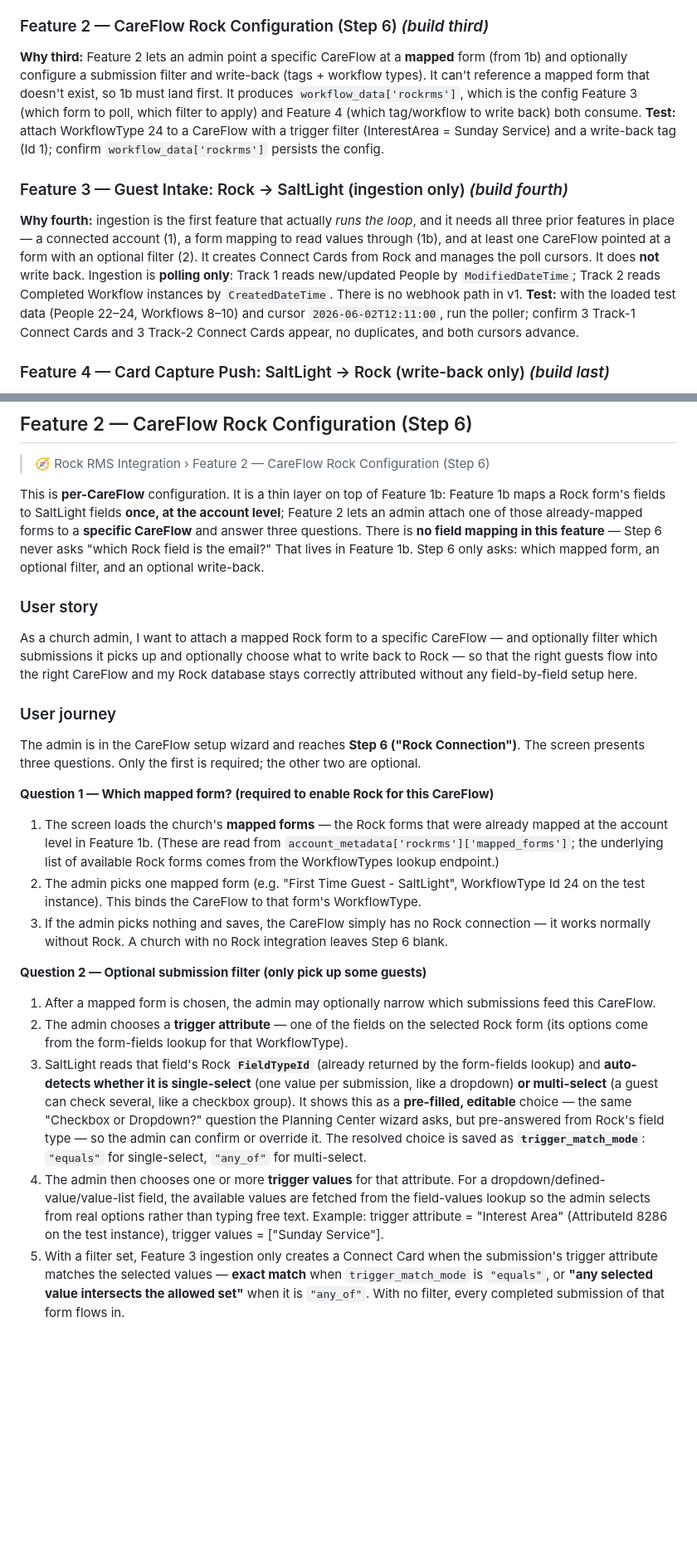
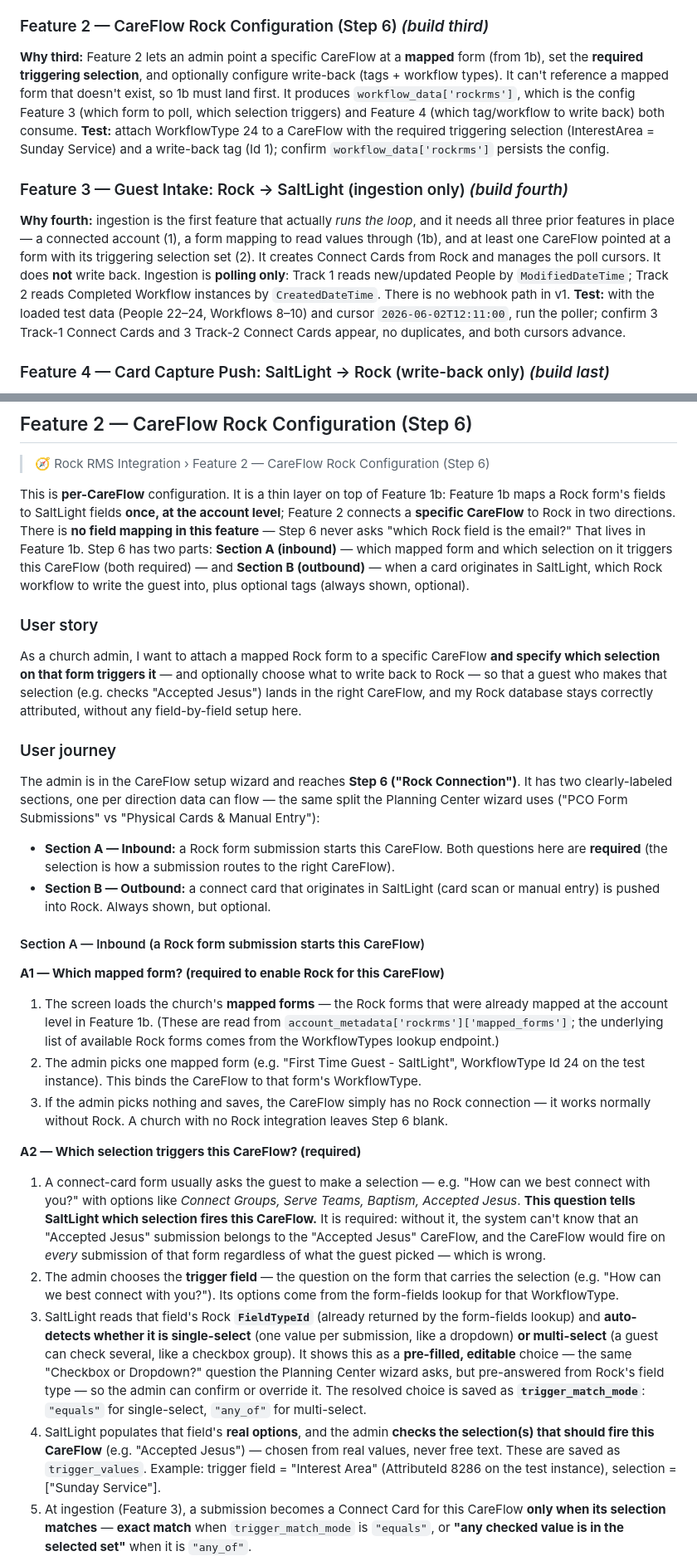
Before and after one commit to saltlight-richard/saltlight-specs, a Markdown page: specs/rock-rms-integration.md, 2 parts joined by grey strips. Shown at 83% size. GitHub-like rendering; blank space fills up the shorter version.

```diff
--- a/specs/rock-rms-integration.md
+++ b/specs/rock-rms-integration.md
@@ -68,11 +68,11 @@ Build and test the features **in this order**. Each one depends on the data or b
 **Test:** map WorkflowType 24's attributes (8281–8285) and confirm `mapped_forms` holds the mapping. Verify the field-values dropdown resolves InterestArea (8286) options.
 
 ### Feature 2 — CareFlow Rock Configuration (Step 6) *(build third)*
-**Why third:** Feature 2 lets an admin point a specific CareFlow at a **mapped** form (from 1b) and optionally configure a submission filter and write-back (tags + workflow types). It can't reference a mapped form that doesn't exist, so 1b must land first. It produces `workflow_data['rockrms']`, which is the config Feature 3 (which form to poll, which filter to apply) and Feature 4 (which tag/workflow to write back) both consume.
-**Test:** attach WorkflowType 24 to a CareFlow with a trigger filter (InterestArea = Sunday Service) and a write-back tag (Id 1); confirm `workflow_data['rockrms']` persists the config.
+**Why third:** Feature 2 lets an admin point a specific CareFlow at a **mapped** form (from 1b), set the **required triggering selection**, and optionally configure write-back (tags + workflow types). It can't reference a mapped form that doesn't exist, so 1b must land first. It produces `workflow_data['rockrms']`, which is the config Feature 3 (which form to poll, which selection triggers) and Feature 4 (which tag/workflow to write back) both consume.
+**Test:** attach WorkflowType 24 to a CareFlow with the required triggering selection (InterestArea = Sunday Service) and a write-back tag (Id 1); confirm `workflow_data['rockrms']` persists the config.
 
 ### Feature 3 — Guest Intake: Rock → SaltLight (ingestion only) *(build fourth)*
-**Why fourth:** ingestion is the first feature that actually *runs the loop*, and it needs all three prior features in place — a connected account (1), a form mapping to read values through (1b), and at least one CareFlow pointed at a form with an optional filter (2). It creates Connect Cards from Rock and manages the poll cursors. It does **not** write back. Ingestion is **polling only**: Track 1 reads new/updated People by `ModifiedDateTime`; Track 2 reads Completed Workflow instances by `CreatedDateTime`. There is no webhook path in v1.
+**Why fourth:** ingestion is the first feature that actually *runs the loop*, and it needs all three prior features in place — a connected account (1), a form mapping to read values through (1b), and at least one CareFlow pointed at a form with its triggering selection set (2). It creates Connect Cards from Rock and manages the poll cursors. It does **not** write back. Ingestion is **polling only**: Track 1 reads new/updated People by `ModifiedDateTime`; Track 2 reads Completed Workflow instances by `CreatedDateTime`. There is no webhook path in v1.
 **Test:** with the loaded test data (People 22–24, Workflows 8–10) and cursor `2026-06-02T12:11:00`, run the poller; confirm 3 Track-1 Connect Cards and 3 Track-2 Connect Cards appear, no duplicates, and both cursors advance.
 
 ### Feature 4 — Card Capture Push: SaltLight → Rock (write-back only) *(build last)*
@@ -299,24 +299,29 @@ The Swagger explorer at `https://saltlight.rockcloud.com/api/docs` is a single l
 
 > 🧭 Rock RMS Integration › Feature 2 — CareFlow Rock Configuration (Step 6)
 
-This is **per-CareFlow** configuration. It is a thin layer on top of Feature 1b: Feature 1b maps a Rock form's fields to SaltLight fields **once, at the account level**; Feature 2 lets an admin attach one of those already-mapped forms to a **specific CareFlow** and answer three questions. There is **no field mapping in this feature** — Step 6 never asks "which Rock field is the email?" That lives in Feature 1b. Step 6 only asks: which mapped form, an optional filter, and an optional write-back.
+This is **per-CareFlow** configuration. It is a thin layer on top of Feature 1b: Feature 1b maps a Rock form's fields to SaltLight fields **once, at the account level**; Feature 2 connects a **specific CareFlow** to Rock in two directions. There is **no field mapping in this feature** — Step 6 never asks "which Rock field is the email?" That lives in Feature 1b. Step 6 has two parts: **Section A (inbound)** — which mapped form and which selection on it triggers this CareFlow (both required) — and **Section B (outbound)** — when a card originates in SaltLight, which Rock workflow to write the guest into, plus optional tags (always shown, optional).
 
 ### User story
-As a church admin, I want to attach a mapped Rock form to a specific CareFlow — and optionally filter which submissions it picks up and optionally choose what to write back to Rock — so that the right guests flow into the right CareFlow and my Rock database stays correctly attributed without any field-by-field setup here.
+As a church admin, I want to attach a mapped Rock form to a specific CareFlow **and specify which selection on that form triggers it** — and optionally choose what to write back to Rock — so that a guest who makes that selection (e.g. checks "Accepted Jesus") lands in the right CareFlow, and my Rock database stays correctly attributed, without any field-by-field setup here.
 
 ### User journey
 
-The admin is in the CareFlow setup wizard and reaches **Step 6 ("Rock Connection")**. The screen presents three questions. Only the first is required; the other two are optional.
+The admin is in the CareFlow setup wizard and reaches **Step 6 ("Rock Connection")**. It has two clearly-labeled sections, one per direction data can flow — the same split the Planning Center wizard uses ("PCO Form Submissions" vs "Physical Cards & Manual Entry"):
 
-**Question 1 — Which mapped form? (required to enable Rock for this CareFlow)**
+- **Section A — Inbound:** a Rock form submission starts this CareFlow. Both questions here are **required** (the selection is how a submission routes to the right CareFlow).
+- **Section B — Outbound:** a connect card that originates in SaltLight (card scan or manual entry) is pushed into Rock. Always shown, but optional.
+
+#### Section A — Inbound (a Rock form submission starts this CareFlow)
+
+**A1 — Which mapped form? (required to enable Rock for this CareFlow)**
 1. The screen loads the church's **mapped forms** — the Rock forms that were already mapped at the account level in Feature 1b. (These are read from `account_metadata['rockrms']['mapped_forms']`; the underlying list of available Rock forms comes from the WorkflowTypes lookup endpoint.)
 2. The admin picks one mapped form (e.g. "First Time Guest - SaltLight", WorkflowType Id 24 on the test instance). This binds the CareFlow to that form's WorkflowType.
 3. If the admin picks nothing and saves, the CareFlow simply has no Rock connection — it works normally without Rock. A church with no Rock integration leaves Step 6 blank.
 
-**Question 2 — Optional submission filter (only pick up some guests)**
-1. After a mapped form is chosen, the admin may optionally narrow which submissions feed this CareFlow.
-2. The admin chooses a **trigger attribute** — one of the fields on the selected Rock form (its options come from the form-fields lookup for that WorkflowType).
+**A2 — Which selection triggers this CareFlow? (required)**
+1. A connect-card form usually asks the guest to make a selection — e.g. "How can we best connect with you?" with options like *Connect Groups, Serve Teams, Baptism, Accepted Jesus*. **This question tells SaltLight which selection fires this CareFlow.** It is required: without it, the system can't know that an "Accepted Jesus" submission belongs to the "Accepted Jesus" CareFlow, and the CareFlow would fire on *every* submission of that form regardless of what the guest picked — which is wrong.
+2. The admin chooses the **trigger field** — the question on the form that carries the selection (e.g. "How can we best connect with you?"). Its options come from the form-fields lookup for that WorkflowType.
 3. SaltLight reads that field's Rock **`FieldTypeId`** (already returned by the form-fields lookup) and **auto-detects whether it is single-select** (one value per submission, like a dropdown) **or multi-select** (a guest can check several, like a checkbox group). It shows this as a **pre-filled, editable** choice — the same "Checkbox or Dropdown?" question the Planning Center wizard asks, but pre-answered from Rock's field type — so the admin can confirm or override it. The resolved choice is saved as **`trigger_match_mode`**: `"equals"` for single-select, `"any_of"` for multi-select.
-4. The admin then chooses one or more **trigger values** for that attribute. For a dropdown/defined-value/value-list field, the available values are fetched from the field-values lookup so the admin selects from real options rather than typing free text. Example: trigger attribute = "Interest Area" (AttributeId 8286 on the test instance), trigger values = ["Sunday Service"].
-5. With a filter set, Feature 3 ingestion only creates a Connect Card when the submission's trigger attribute matches the selected values — **exact match** when `trigger_match_mode` is `"equals"`, or **"any selected value intersects the allowed set"** when it is `"any_of"`. With no filter, every completed submission of that form flows in.
+4. SaltLight populates that field's **real options**, and the admin **checks the selection(s) that should fire this CareFlow** (e.g. "Accepted Jesus") — chosen from real values, never free text. These are saved as `trigger_values`. Example: trigger field = "Interest Area" (AttributeId 8286 on the test instance), selection = ["Sunday Service"].
+5. At ingestion (Feature 3), a submission becomes a Connect Card for this CareFlow **only when its selection matches** — **exact match** when `trigger_match_mode` is `"equals"`, or **"any checked value is in the selected set"** when it is `"any_of"`.
 
```
Also changed, not shown: other parts of specs/rock-rms-integration.md (+40 -30 lines).
